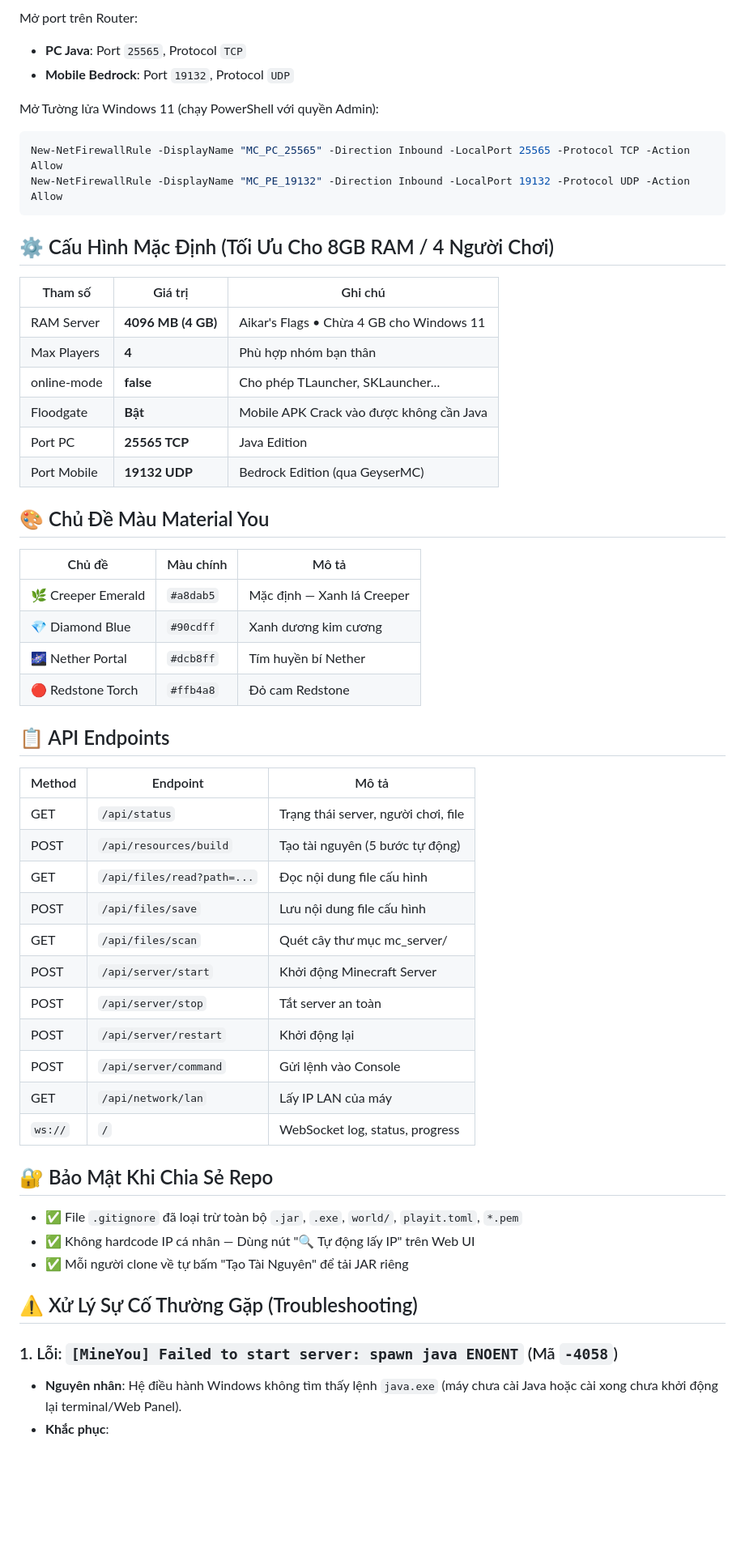
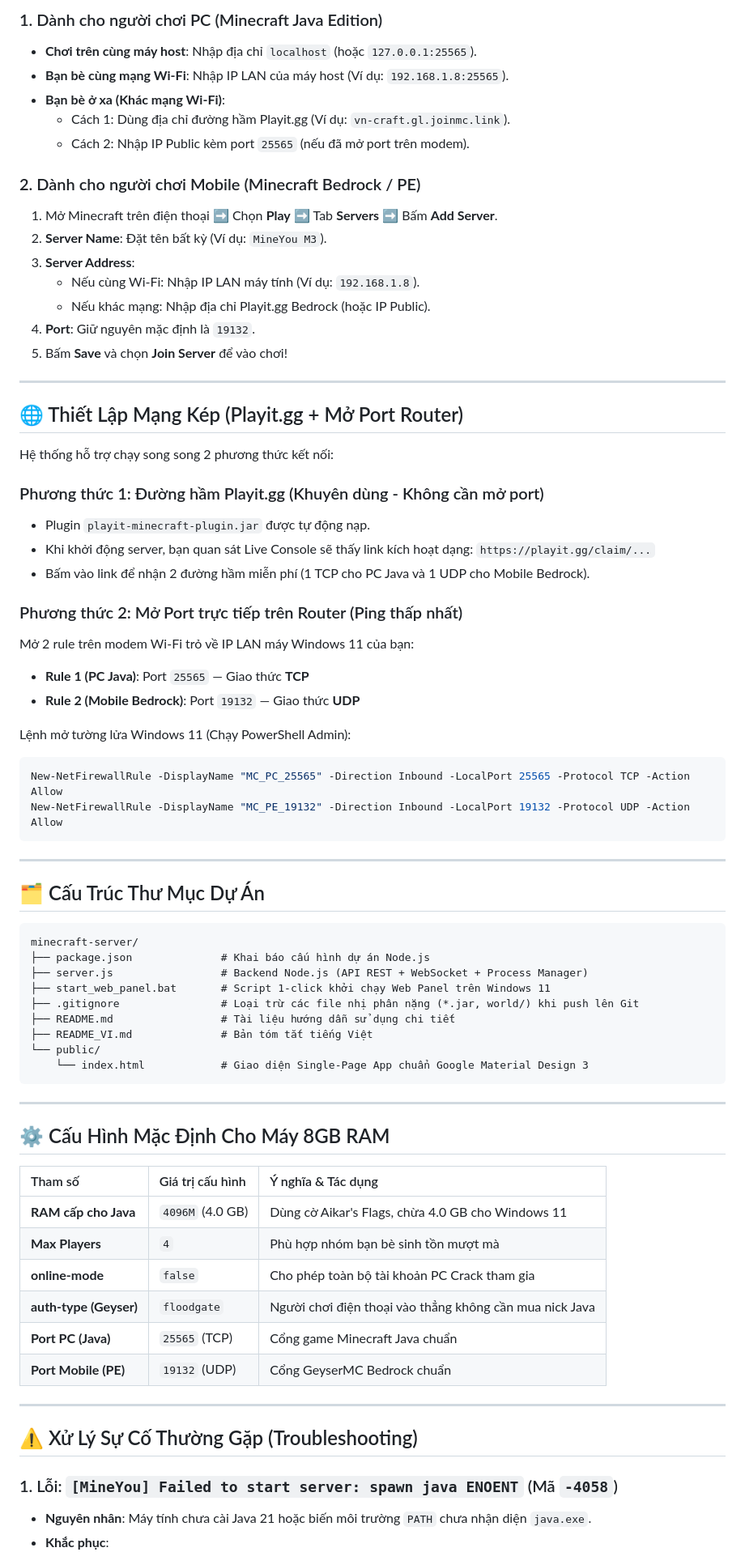
Before and after one commit to katous-dev/minecraft-server, a Markdown page: README.md, the part around one of its changes. Shown at 81% size. Rendered like a GitHub page; blank space fills up the shorter version.

Commit message:
Update README
Modify the README file.

````diff
--- a/README.md
+++ b/README.md
@@ -87,58 +66,75 @@ mineyou-m3-win11-panel/
 
-Mở port trên Router:
-- **PC Java**: Port `25565`, Protocol `TCP`
-- **Mobile Bedrock**: Port `19132`, Protocol `UDP`
+### 1. Dành cho người chơi PC (Minecraft Java Edition)
+* **Chơi trên cùng máy host**: Nhập địa chỉ `localhost` (hoặc `127.0.0.1:25565`).
+* **Bạn bè cùng mạng Wi-Fi**: Nhập IP LAN của máy host (Ví dụ: `192.168.1.8:25565`).
+* **Bạn bè ở xa (Khác mạng Wi-Fi)**:
+  * Cách 1: Dùng địa chỉ đường hầm Playit.gg (Ví dụ: `vn-craft.gl.joinmc.link`).
+  * Cách 2: Nhập IP Public kèm port `25565` (nếu đã mở port trên modem).
 
-Mở Tường lửa Windows 11 (chạy PowerShell với quyền Admin):
+### 2. Dành cho người chơi Mobile (Minecraft Bedrock / PE)
+1. Mở Minecraft trên điện thoại ➡️ Chọn **Play** ➡️ Tab **Servers** ➡️ Bấm **Add Server**.
+2. **Server Name**: Đặt tên bất kỳ (Ví dụ: `MineYou M3`).
+3. **Server Address**:
+   * Nếu cùng Wi-Fi: Nhập IP LAN máy tính (Ví dụ: `192.168.1.8`).
+   * Nếu khác mạng: Nhập địa chỉ Playit.gg Bedrock (hoặc IP Public).
+4. **Port**: Giữ nguyên mặc định là `19132`.
+5. Bấm **Save** và chọn **Join Server** để vào chơi!
+
+---
+
+## 🌐 Thiết Lập Mạng Kép (Playit.gg + Mở Port Router)
+
+Hệ thống hỗ trợ chạy song song 2 phương thức kết nối:
+
+### Phương thức 1: Đường hầm Playit.gg (Khuyên dùng - Không cần mở port)
+* Plugin `playit-minecraft-plugin.jar` được tự động nạp.
+* Khi khởi động server, bạn quan sát Live Console sẽ thấy link kích hoạt dạng: `https://playit.gg/claim/...`
+* Bấm vào link để nhận 2 đường hầm miễn phí (1 TCP cho PC Java và 1 UDP cho Mobile Bedrock).
+
+### Phương thức 2: Mở Port trực tiếp trên Router (Ping thấp nhất)
+Mở 2 rule trên modem Wi-Fi trỏ về IP LAN máy Windows 11 của bạn:
+* **Rule 1 (PC Java)**: Port `25565` — Giao thức **TCP**
+* **Rule 2 (Mobile Bedrock)**: Port `19132` — Giao thức **UDP**
+
+Lệnh mở tường lửa Windows 11 (Chạy PowerShell Admin):
 ```powershell
 New-NetFirewallRule -DisplayName "MC_PC_25565" -Direction Inbound -LocalPort 25565 -Protocol TCP -Action Allow
 New-NetFirewallRule -DisplayName "MC_PE_19132" -Direction Inbound -LocalPort 19132 -Protocol UDP -Action Allow
 ```
 
-## ⚙️ Cấu Hình Mặc Định (Tối Ưu Cho 8GB RAM / 4 Người Chơi)
+---
 
-| Tham số | Giá trị | Ghi chú |
-|---------|---------|---------|
-| RAM Server | **4096 MB (4 GB)** | Aikar's Flags • Chừa 4 GB cho Windows 11 |
-| Max Players | **4** | Phù hợp nhóm bạn thân |
-| online-mode | **false** | Cho phép TLauncher, SKLauncher... |
-| Floodgate | **Bật** | Mobile APK Crack vào được không cần Java |
-| Port PC | **25565 TCP** | Java Edition |
-| Port Mobile | **19132 UDP** | Bedrock Edition (qua GeyserMC) |
+## 🗂️ Cấu Trúc Thư Mục Dự Án
 
-## 🎨 Chủ Đề Màu Material You
+```text
+minecraft-server/
+├── package.json              # Khai báo cấu hình dự án Node.js
+├── server.js                 # Backend Node.js (API REST + WebSocket + Process Manager)
+├── start_web_panel.bat       # Script 1-click khởi chạy Web Panel trên Windows 11
+├── .gitignore                # Loại trừ các file nhị phân nặng (*.jar, world/) khi push lên Git
+├── README.md                 # Tài liệu hướng dẫn sử dụng chi tiết
+├── README_VI.md              # Bản tóm tắt tiếng Việt
+└── public/
+    └── index.html            # Giao diện Single-Page App chuẩn Google Material Design 3
+```
 
-| Chủ đề | Màu chính | Mô tả |
-|--------|-----------|-------|
-| 🌿 Creeper Emerald | `#a8dab5` | Mặc định — Xanh lá Creeper |
-| 💎 Diamond Blue | `#90cdff` | Xanh dương kim cương |
-| 🌌 Nether Portal | `#dcb8ff` | Tím huyền bí Nether |
-| 🔴 Redstone Torch | `#ffb4a8` | Đỏ cam Redstone |
+---
 
-## 📋 API Endpoints
+## ⚙️ Cấu Hình Mặc Định Cho Máy 8GB RAM
 
-| Method | Endpoint | Mô tả |
-|--------|----------|-------|
-| GET | `/api/status` | Trạng thái server, người chơi, file |
-| POST | `/api/resources/build` | Tạo tài nguyên (5 bước tự động) |
-| GET | `/api/files/read?path=...` | Đọc nội dung file cấu hình |
-| POST | `/api/files/save` | Lưu nội dung file cấu hình |
-| GET | `/api/files/scan` | Quét cây thư mục mc_server/ |
-| POST | `/api/server/start` | Khởi động Minecraft Server |
-| POST | `/api/server/stop` | Tắt server an toàn |
-| POST | `/api/server/restart` | Khởi động lại |
-| POST | `/api/server/command` | Gửi lệnh vào Console |
-| GET | `/api/network/lan` | Lấy IP LAN của máy |
-| `ws://` | `/` | WebSocket log, status, progress |
+| Tham số | Giá trị cấu hình | Ý nghĩa & Tác dụng |
+| :--- | :--- | :--- |
+| **RAM cấp cho Java** | `4096M` (4.0 GB) | Dùng cờ Aikar's Flags, chừa 4.0 GB cho Windows 11 |
+| **Max Players** | `4` | Phù hợp nhóm bạn bè sinh tồn mượt mà |
+| **online-mode** | `false` | Cho phép toàn bộ tài khoản PC Crack tham gia |
+| **auth-type (Geyser)** | `floodgate` | Người chơi điện thoại vào thẳng không cần mua nick Java |
+| **Port PC (Java)** | `25565` (TCP) | Cổng game Minecraft Java chuẩn |
+| **Port Mobile (PE)** | `19132` (UDP) | Cổng GeyserMC Bedrock chuẩn |
 
-## 🔐 Bảo Mật Khi Chia Sẻ Repo
-
-- ✅ File `.gitignore` đã loại trừ toàn bộ `.jar`, `.exe`, `world/`, `playit.toml`, `*.pem`
-- ✅ Không hardcode IP cá nhân — Dùng nút "🔍 Tự động lấy IP" trên Web UI
-- ✅ Mỗi người clone về tự bấm "Tạo Tài Nguyên" để tải JAR riêng
+---
 
 ## ⚠️ Xử Lý Sự Cố Thường Gặp (Troubleshooting)
 
 ### 1. Lỗi: `[MineYou] Failed to start server: spawn java ENOENT` (Mã `-4058`)
-* **Nguyên nhân**: Hệ điều hành Windows không tìm thấy lệnh `java.exe` (máy chưa cài Java hoặc cài xong chưa khởi động lại terminal/Web Panel).
+* **Nguyên nhân**: Máy tính chưa cài Java 21 hoặc biến môi trường `PATH` chưa nhận diện `java.exe`.
 * **Khắc phục**:
````
Also changed, not shown: other parts of README.md (+62 -81 lines).
